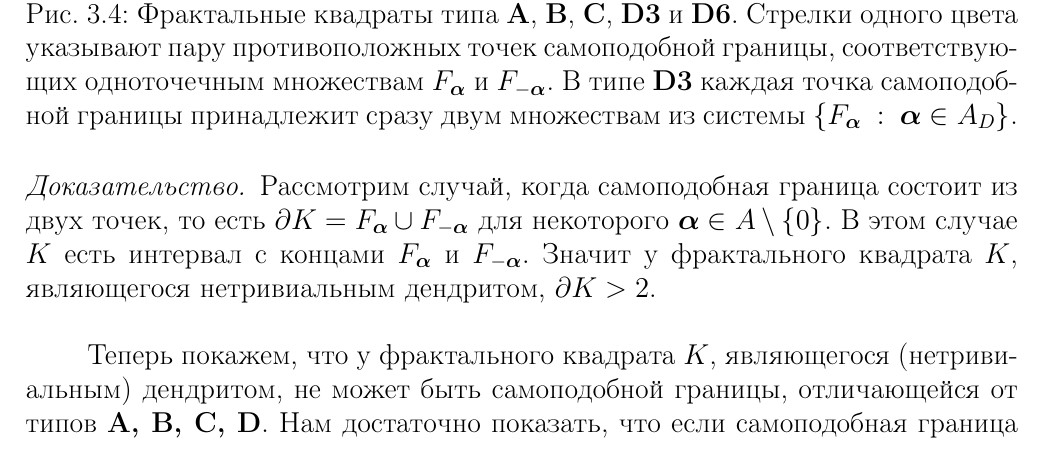
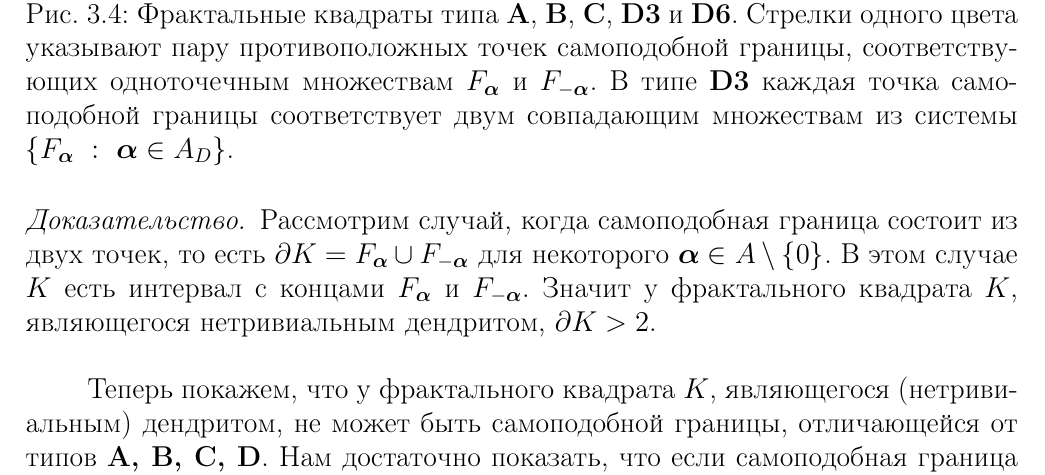
Before and after one commit to dimalek97/Drozdov-Phd-Dissertation, a LaTeX thesis (qualification-work.tex, which reads qualification-work/part3qw.tex): part of page 61 of 80, cut so that both start at the same text. Compiled offline with pdfLaTeX.

Commit message:
Update part3qw.tex

```diff
--- a/qualification-work/part3qw.tex
+++ b/qualification-work/part3qw.tex
@@ -421,7 +421,7 @@ $S_\bi(\dd K)$.
 \hfill
 \includegraphics[width=0.3\textwidth]{D6_type.pdf}
 \hfill
-\caption{Фрактальные квадраты типа {\bf A}, {\bf B}, {\bf C}, {\bf D3} и {\bf D6}. Стрелки одного цвета указывают пару противоположных точек самоподобной границы, соответствующих одноточечным множествам $F_\bma$ и $F_{-\bma}$. В типе {\bf D3} каждая точка самоподобной границы принадлежит сразу двум множествам из системы $\{F_\bma\ :\ \bma\in A_D\}$.}
+\caption{Фрактальные квадраты типа {\bf A}, {\bf B}, {\bf C}, {\bf D3} и {\bf D6}. Стрелки одного цвета указывают пару противоположных точек самоподобной границы, соответствующих одноточечным множествам $F_\bma$ и $F_{-\bma}$. В типе {\bf D3} каждая точка самоподобной границы соответствует двум совпадающим множествам из системы $\{F_\bma\ :\ \bma\in A_D\}$.}
 \end{figure}
 
 \begin{proof}
```
